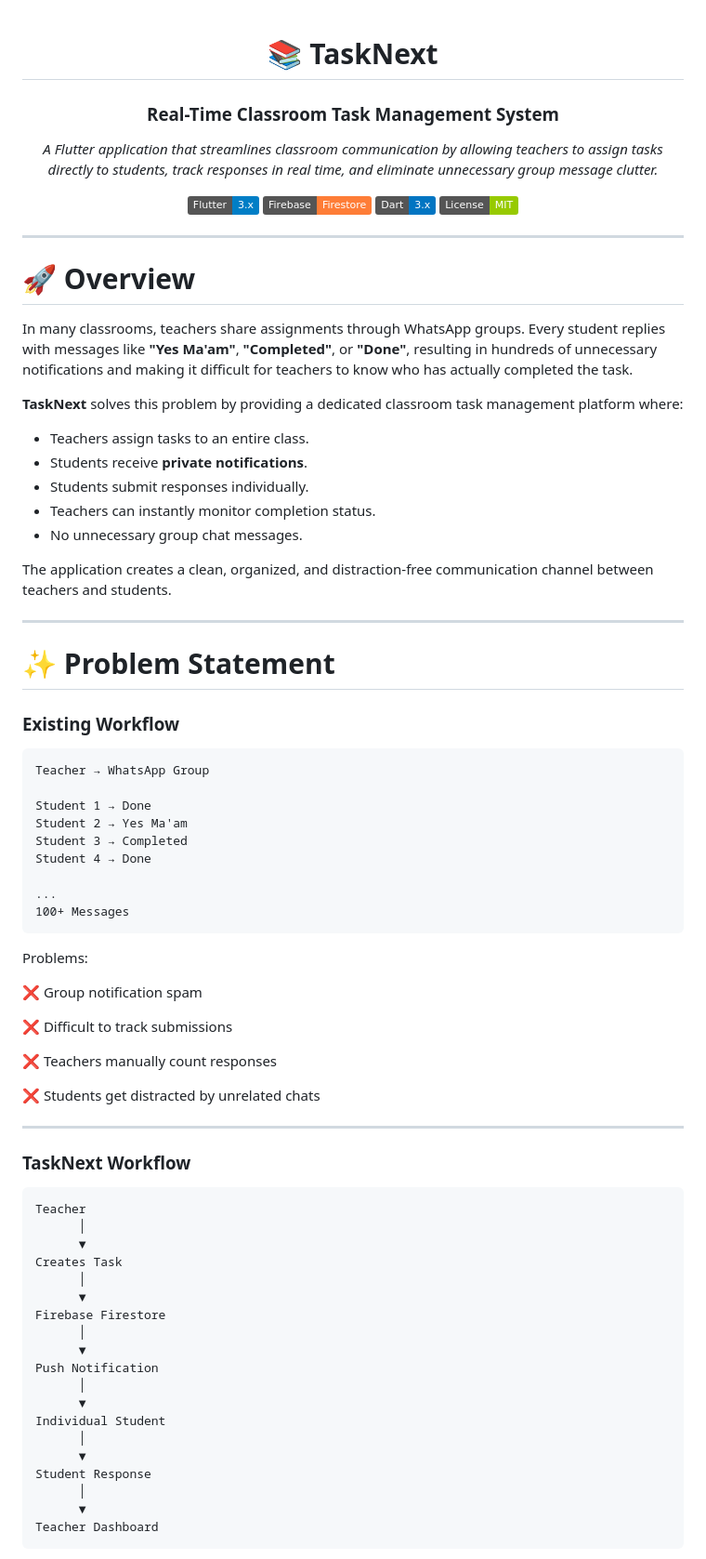
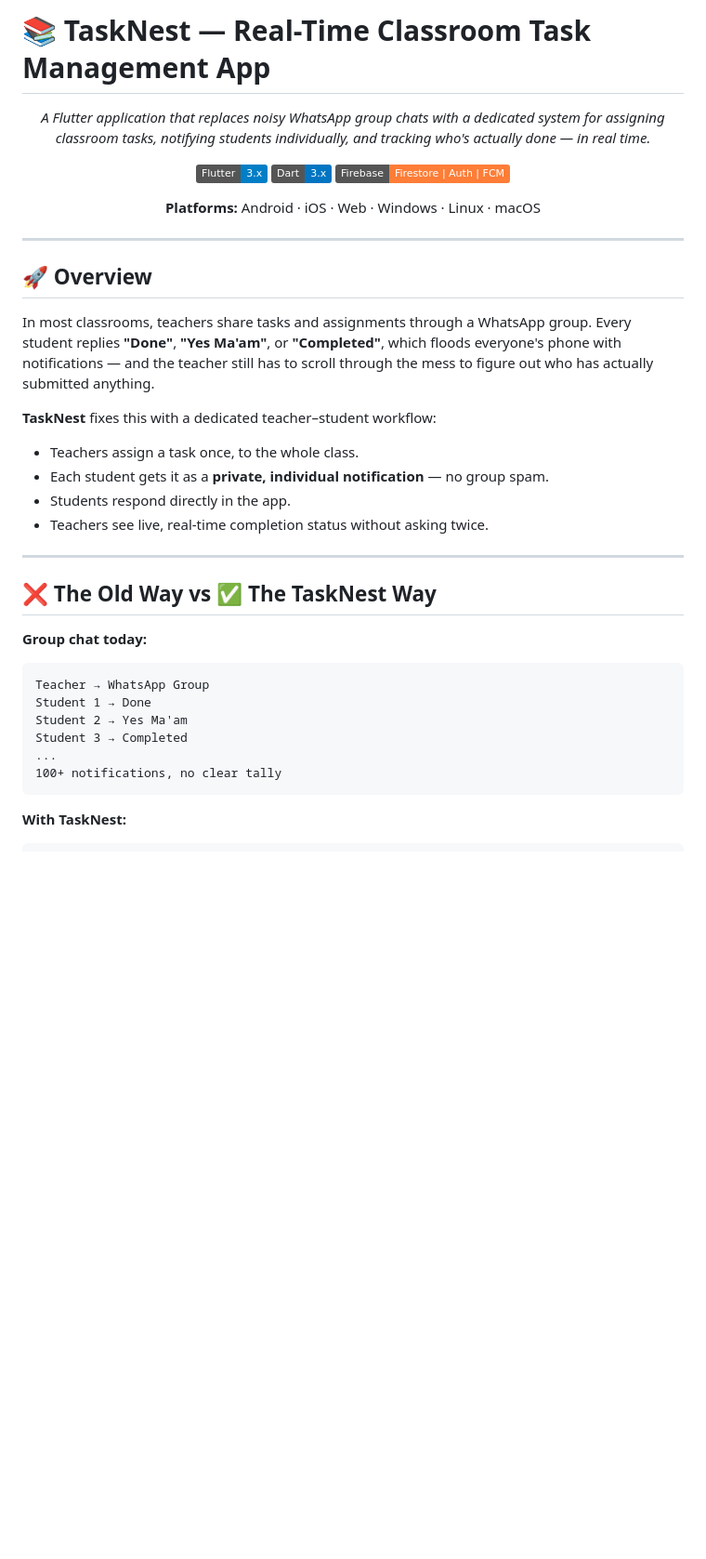
Before and after one commit to varzzzzzh/tasknest, a Markdown page: README.md, the part around one of its changes. Shown at 93% size. Drawn GitHub-style; badges without logos; blank space fills up the shorter version.

Commit message:
Rename project to TaskNest and enhance README
Updated project name from 'TaskNext' to 'TaskNest', revised descriptions, and improved formatting throughout the README.

````diff
--- a/README.md
+++ b/README.md
@@ -1,84 +1,45 @@
+# 📚 TaskNest — Real-Time Classroom Task Management App
+
 <div align="center">
 
-# 📚 TaskNext
-### Real-Time Classroom Task Management System
+*A Flutter application that replaces noisy WhatsApp group chats with a dedicated system for assigning classroom tasks, notifying students individually, and tracking who's actually done — in real time.*
 
-*A Flutter application that streamlines classroom communication by allowing teachers to assign tasks directly to students, track responses in real time, and eliminate unnecessary group message clutter.*
+[![Flutter](https://img.shields.io/badge/Flutter-3.x-blue?logo=flutter)](https://flutter.dev)
+[![Dart](https://img.shields.io/badge/Dart-3.x-0175C2?logo=dart)](https://dart.dev)
+[![Firebase](https://img.shields.io/badge/Firebase-Firestore%20%7C%20Auth%20%7C%20FCM-orange?logo=firebase)](https://firebase.google.com)
 
-![Flutter](https://img.shields.io/badge/Flutter-3.x-blue?logo=flutter)
-![Firebase](https://img.shields.io/badge/Firebase-Firestore-orange?logo=firebase)
-![Dart](https://img.shields.io/badge/Dart-3.x-0175C2?logo=dart)
-![License](https://img.shields.io/badge/License-MIT-green)
+**Platforms:** Android · iOS · Web · Windows · Linux · macOS
 
 </div>
 
 ---
 
-# 🚀 Overview
+## 🚀 Overview
 
-In many classrooms, teachers share assignments through WhatsApp groups. Every student replies with messages like **"Yes Ma'am"**, **"Completed"**, or **"Done"**, resulting in hundreds of unnecessary notifications and making it difficult for teachers to know who has actually completed the task.
+In most classrooms, teachers share tasks and assignments through a WhatsApp group. Every student replies **"Done"**, **"Yes Ma'am"**, or **"Completed"**, which floods everyone's phone with notifications — and the teacher still has to scroll through the mess to figure out who has actually submitted anything.
 
-**TaskNext** solves this problem by providing a dedicated classroom task management platform where:
+**TaskNest** fixes this with a dedicated teacher–student workflow:
 
-- Teachers assign tasks to an entire class.
-- Students receive **private notifications**.
-- Students submit responses individually.
-- Teachers can instantly monitor completion status.
-- No unnecessary group chat messages.
-
-The application creates a clean, organized, and distraction-free communication channel between teachers and students.
+- Teachers assign a task once, to the whole class.
+- Each student gets it as a **private, individual notification** — no group spam.
+- Students respond directly in the app.
+- Teachers see live, real-time completion status without asking twice.
 
 ---
 
-# ✨ Problem Statement
+## ❌ The Old Way vs ✅ The TaskNest Way
 
-### Existing Workflow
+**Group chat today:**
 
 ```
 Teacher → WhatsApp Group
-
 Student 1 → Done
 Student 2 → Yes Ma'am
 Student 3 → Completed
-Student 4 → Done
-
 ...
-100+ Messages
+100+ notifications, no clear tally
 ```
 
-Problems:
-
-❌ Group notification spam
-
-❌ Difficult to track submissions
-
-❌ Teachers manually count responses
-
-❌ Students get distracted by unrelated chats
-
----
-
-### TaskNext Workflow
+**With TaskNest:**
 
 ```
-Teacher
-      │
-      ▼
-Creates Task
-      │
-      ▼
-Firebase Firestore
-      │
-      ▼
-Push Notification
-      │
-      ▼
-Individual Student
-      │
-      ▼
-Student Response
-      │
-      ▼
-Teacher Dashboard
-```
-
````
Also changed, not shown: other parts of README.md (+92 -173 lines).
